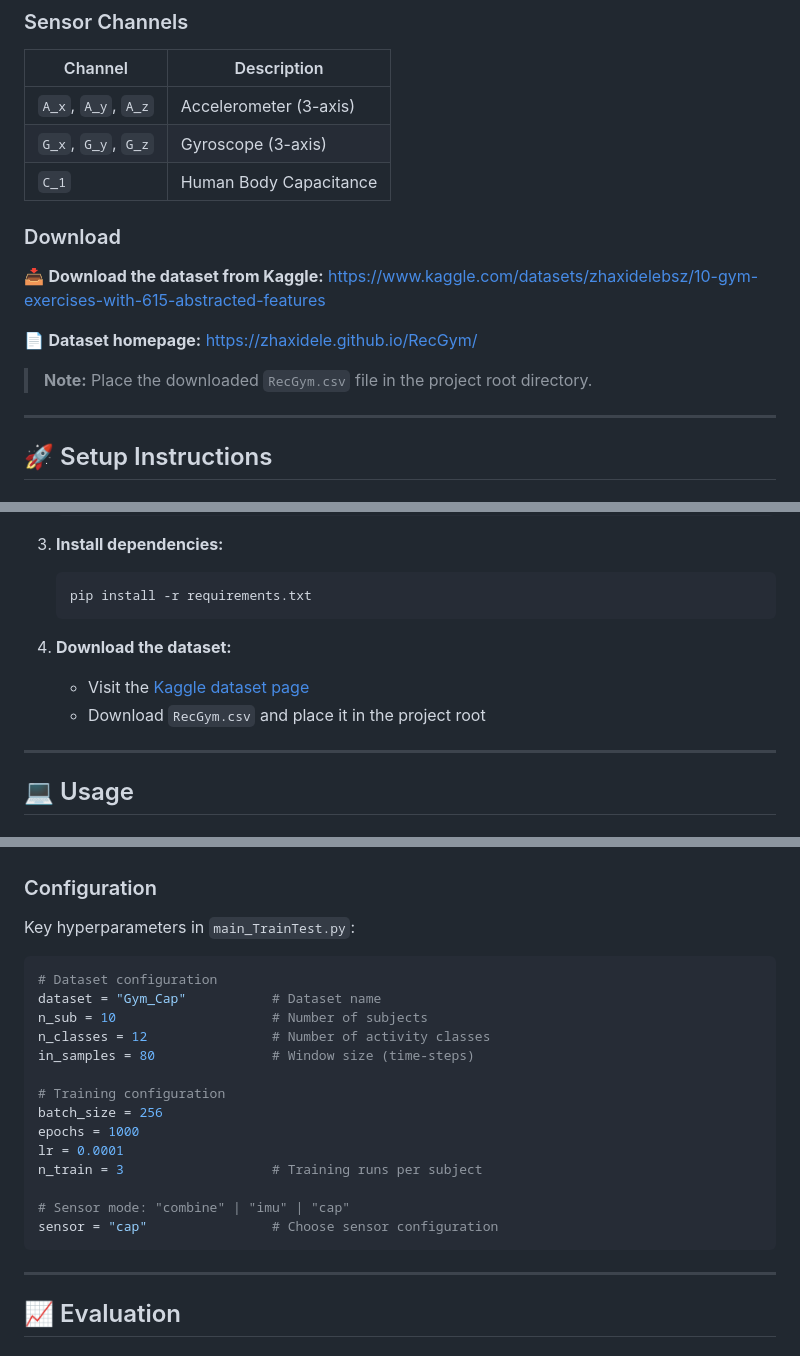
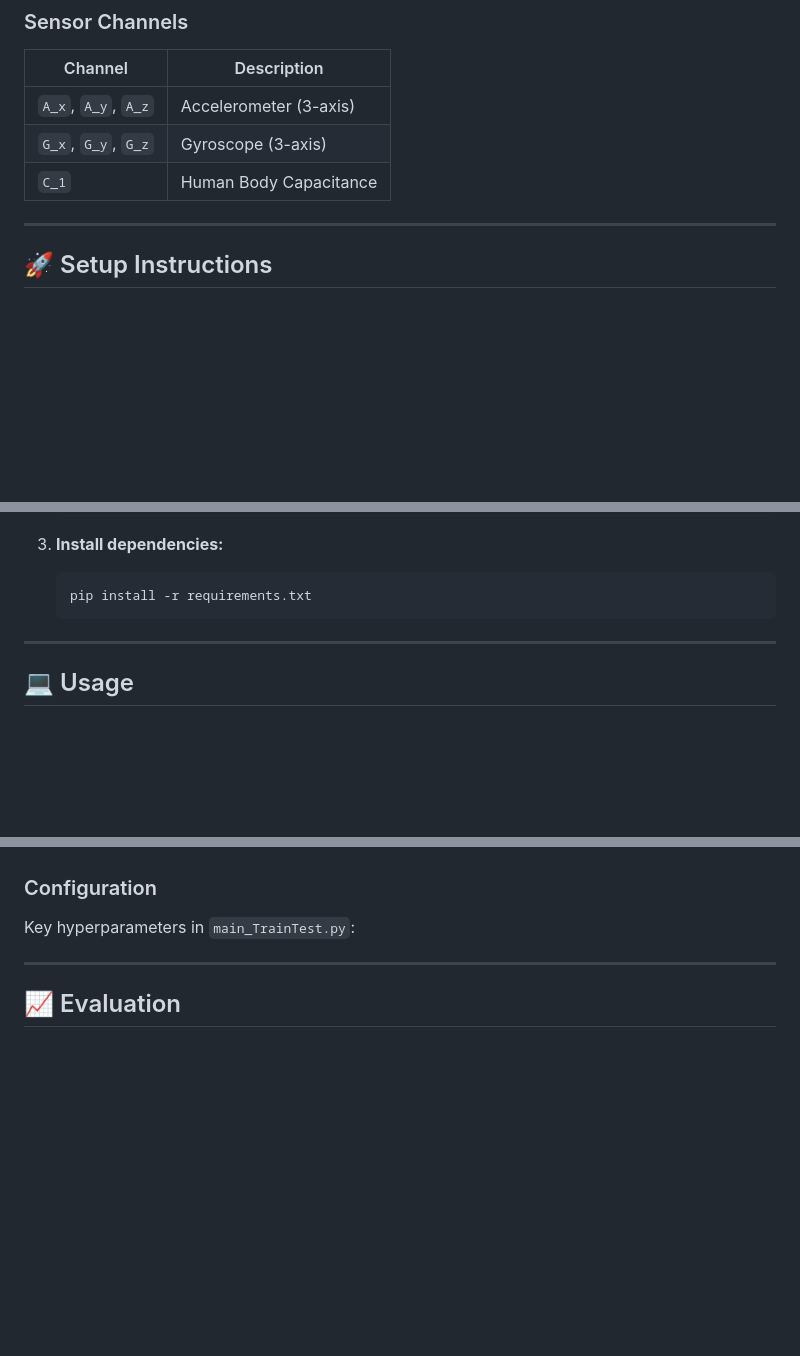
Before and after one commit to jaysenjaliya/Gym-Workout-Recognition-Counting-and-User-Authentification, a Markdown page: README.md, 3 parts joined by grey strips. GitHub-like rendering; blank space fills up the shorter version.

````diff
--- a/README.md
+++ b/README.md
@@ -89,15 +89,6 @@ The **RecGym** dataset is a large-scale gym workout recognition benchmark:
 | `G_x`, `G_y`, `G_z` | Gyroscope (3-axis) |
 | `C_1` | Human Body Capacitance |
 
-### Download
-
-📥 **Download the dataset from Kaggle:**
-https://www.kaggle.com/datasets/zhaxidelebsz/10-gym-exercises-with-615-abstracted-features
-
-📄 **Dataset homepage:**
-https://zhaxidele.github.io/RecGym/
-
-> **Note:** Place the downloaded `RecGym.csv` file in the project root directory.
 
 ---
 
@@ -128,10 +119,6 @@ https://zhaxidele.github.io/RecGym/
    ```bash
    pip install -r requirements.txt
    ```
-
-4. **Download the dataset:**
-   - Visit the [Kaggle dataset page](https://www.kaggle.com/datasets/zhaxidelebsz/10-gym-exercises-with-615-abstracted-features)
-   - Download `RecGym.csv` and place it in the project root
 
 ---
 
@@ -166,23 +153,6 @@ The notebook provides a self-contained, step-by-step walkthrough:
 
 Key hyperparameters in `main_TrainTest.py`:
 
-```python
-# Dataset configuration
-dataset = "Gym_Cap"           # Dataset name
-n_sub = 10                    # Number of subjects
-n_classes = 12                # Number of activity classes
-in_samples = 80               # Window size (time-steps)
-
-# Training configuration
-batch_size = 256
-epochs = 1000
-lr = 0.0001
-n_train = 3                   # Training runs per subject
-
-# Sensor mode: "combine" | "imu" | "cap"
-sensor = "cap"                # Choose sensor configuration
-```
-
 ---
 
 ## 📈 Evaluation
````
